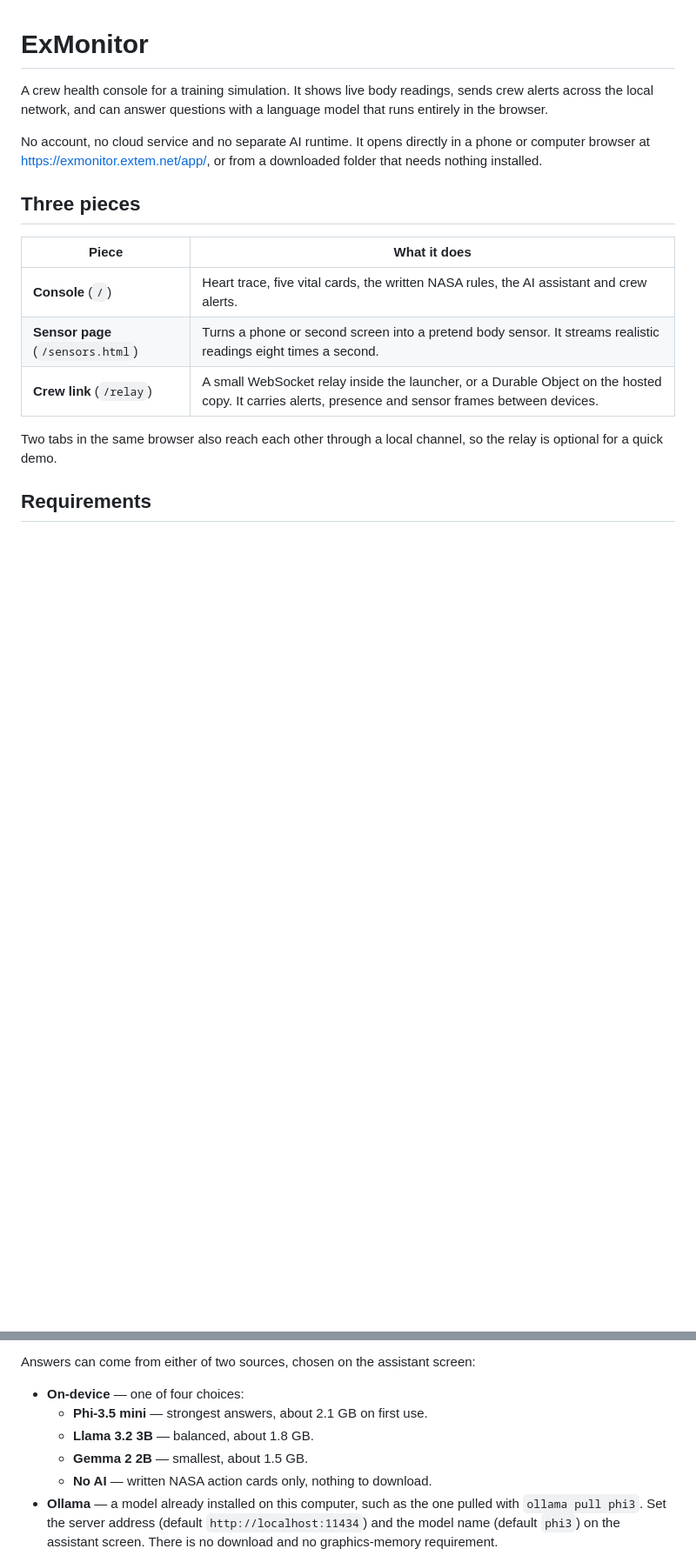
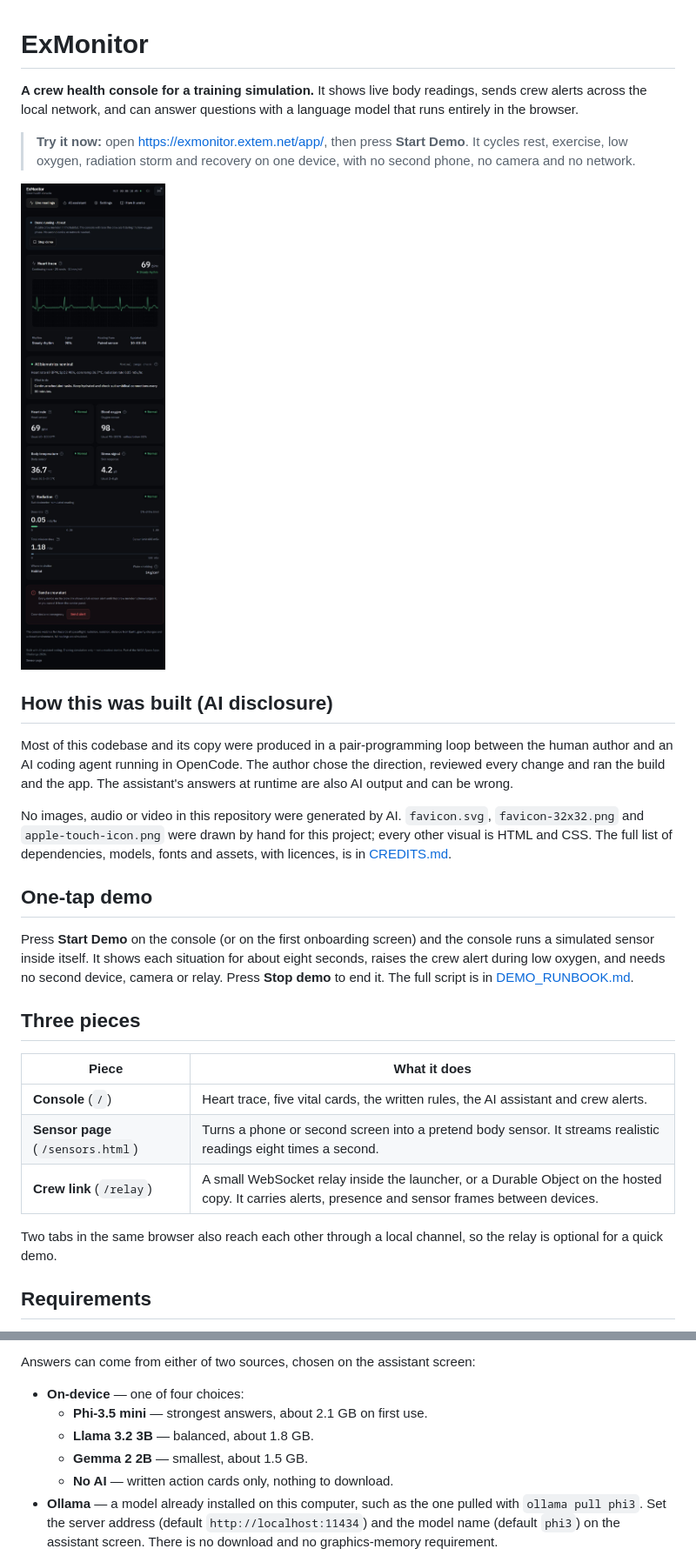
Before and after one commit to KarimAlzainy/ExMonitor, a Markdown page: README.md, 2 parts joined by grey strips. Shown at 87% size. GitHub-like rendering; pictures changed too: docs/console-demo.png (added); blank space fills up the shorter version.

```diff
--- a/README.md
+++ b/README.md
@@ -1,16 +1,36 @@
 # ExMonitor
 
-A crew health console for a training simulation. It shows live body readings, sends crew alerts across the
+**A crew health console for a training simulation.** It shows live body readings, sends crew alerts across the
 local network, and can answer questions with a language model that runs entirely in the browser.
 
-No account, no cloud service and no separate AI runtime. It opens directly in a phone or computer browser at
-<https://exmonitor.extem.net/app/>, or from a downloaded folder that needs nothing installed.
+> **Try it now:** open <https://exmonitor.extem.net/app/>, then press **Start Demo**. It cycles rest, exercise,
+> low oxygen, radiation storm and recovery on one device, with no second phone, no camera and no network.
+
+![The live readings screen with the demo running](docs/console-demo.png)
+
+## How this was built (AI disclosure)
+
+Most of this codebase and its copy were produced in a pair-programming loop between the human author and an AI
+coding agent running in OpenCode. The author chose the direction, reviewed every change and ran the build and the
+app. The assistant's answers at runtime are also AI output and can be wrong.
+
+No images, audio or video in this repository were generated by AI. `favicon.svg`, `favicon-32x32.png` and
+`apple-touch-icon.png` were drawn by hand for this project; every other visual is HTML and CSS. The full list of
+dependencies, models, fonts and assets, with licences, is in [CREDITS.md](CREDITS.md).
+
+## One-tap demo
+
+Press **Start Demo** on the console (or on the first onboarding screen) and the console runs a simulated sensor
+inside itself. It shows each situation for about eight seconds, raises the crew alert during low oxygen, and needs
+no second device, camera or relay. Press **Stop demo** to end it. The full script is in
+[DEMO_RUNBOOK.md](DEMO_RUNBOOK.md).
+
 
 ## Three pieces
 
 | Piece | What it does |
 | --- | --- |
-| **Console** (`/`) | Heart trace, five vital cards, the written NASA rules, the AI assistant and crew alerts. |
+| **Console** (`/`) | Heart trace, five vital cards, the written rules, the AI assistant and crew alerts. |
 | **Sensor page** (`/sensors.html`) | Turns a phone or second screen into a pretend body sensor. It streams realistic readings eight times a second. |
 | **Crew link** (`/relay`) | A small WebSocket relay inside the launcher, or a Durable Object on the hosted copy. It carries alerts, presence and sensor frames between devices. |
 
@@ -78,7 +98,7 @@ Answers can come from either of two sources, chosen on the assistant screen:
   - **Phi-3.5 mini** — strongest answers, about 2.1 GB on first use.
   - **Llama 3.2 3B** — balanced, about 1.8 GB.
   - **Gemma 2 2B** — smallest, about 1.5 GB.
-  - **No AI** — written NASA action cards only, nothing to download.
+  - **No AI** — written action cards only, nothing to download.
 - **Ollama** — a model already installed on this computer, such as the one pulled with `ollama pull phi3`.
   Set the server address (default `http://localhost:11434`) and the model name (default `phi3`) on the
   assistant screen. There is no download and no graphics-memory requirement.
```
Also changed, not shown: other parts of README.md (+29 -7 lines), CREDITS.md (added, +115 -0 lines), SUBMISSION.md (added, +157 -0 lines), docs/sensor-page.png (added), 13 other files.
